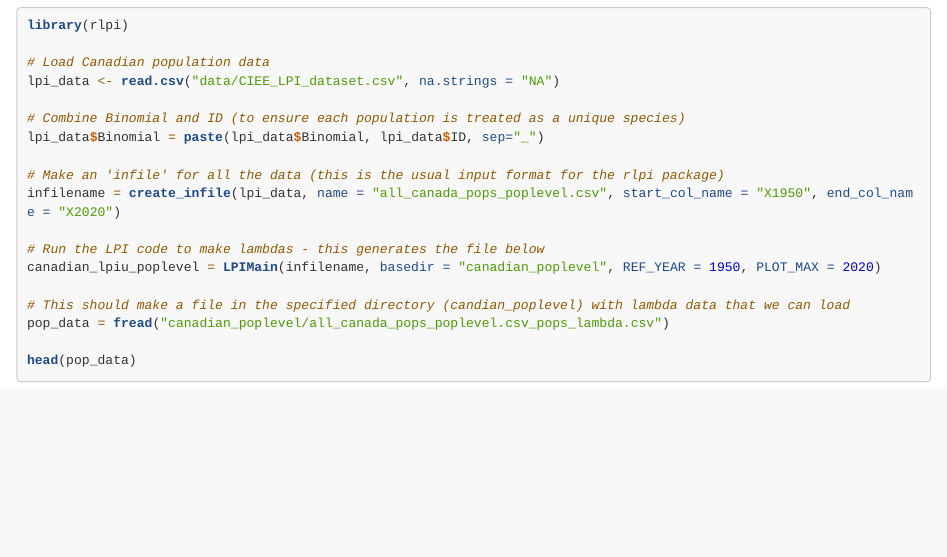
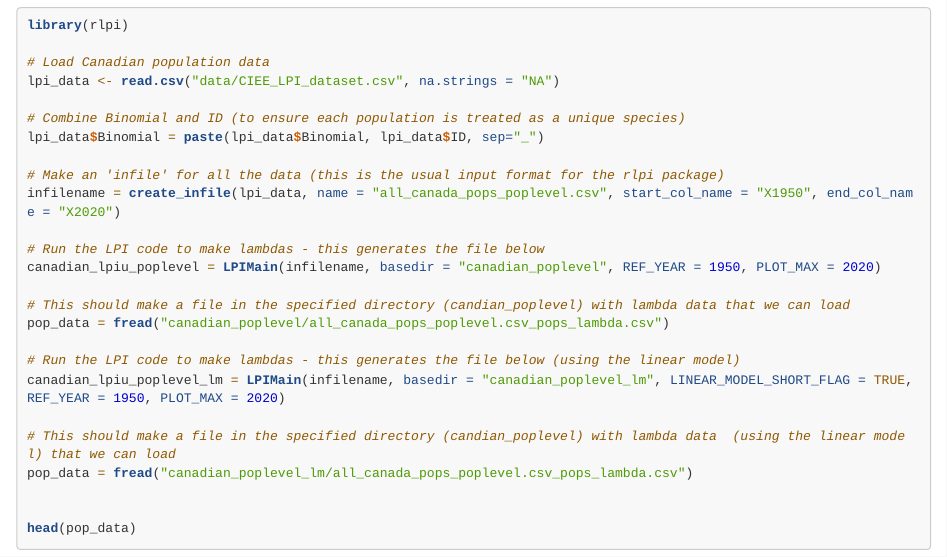
Before and after one commit to ldp-wg-aug21/example_code, an R Markdown document (generating_lambdas_canada.Rmd): the page in a window 1100 px wide, from 440 px down. Rendered offline with R 4.5, knitr and Pandoc, with nearby package versions; long lines of code are wrapped.

Commit message:
Add files via upload

````diff
--- a/generating_lambdas_canada.Rmd
+++ b/generating_lambdas_canada.Rmd
@@ -41,5 +41,12 @@ canadian_lpiu_poplevel = LPIMain(infilename, basedir = "canadian_poplevel", REF_
 # This should make a file in the specified directory (candian_poplevel) with lambda data that we can load
 pop_data = fread("canadian_poplevel/all_canada_pops_poplevel.csv_pops_lambda.csv")
 
+# Run the LPI code to make lambdas - this generates the file below (using the linear model)
+canadian_lpiu_poplevel_lm = LPIMain(infilename, basedir = "canadian_poplevel_lm", LINEAR_MODEL_SHORT_FLAG = TRUE, REF_YEAR = 1950, PLOT_MAX = 2020)
+
+# This should make a file in the specified directory (candian_poplevel) with lambda data  (using the linear model) that we can load
+pop_data = fread("canadian_poplevel_lm/all_canada_pops_poplevel.csv_pops_lambda.csv")
+
+
 head(pop_data)
 ```
````
